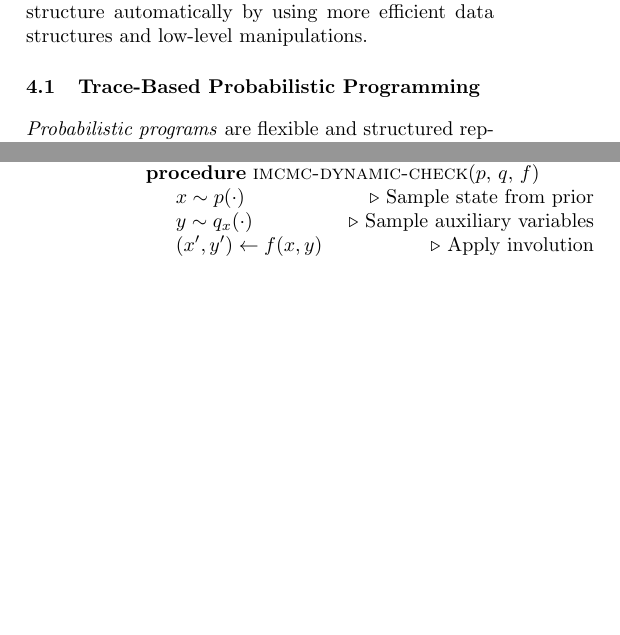
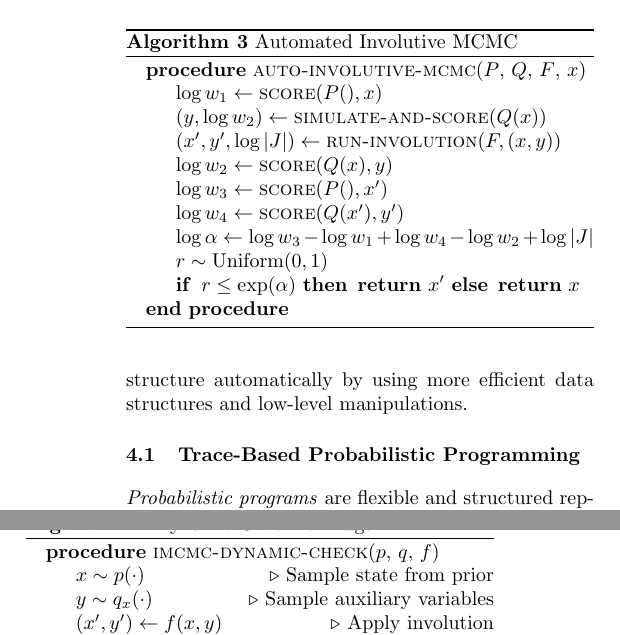
Before and after one commit to probcomp/automated-involutive-mcmc-tex, a LaTeX paper (paper.tex): two parts of the columns of pages 3 and 9 of 20 before the commit and two parts of the columns of pages 4 and 9 of 20 after it, joined at a grey line, cut at the place of the change, the shorter picture padded with empty space. Compiled offline with pdfLaTeX.

Commit message:
start implementation alg box

```diff
--- a/paper.tex
+++ b/paper.tex
@@ -310,3 +340,23 @@ Algorithm~\ref{alg:involutive-mcmc} defines involutive MCMC in this more structu
+\label{alg:prob-prog}
+\end{algorithm}
+
+\begin{algorithm}[h]
+\begin{algorithmic}
+\Procedure{auto-involutive-mcmc}{$P$, $Q$, $F$, $x$}
+    \State $\log w_1 \gets \textproc{score}(P(), x)$
+    \State $(y, \log w_2) \gets \textproc{simulate-and-score}(Q(x))$
+    \State $(x', y', \log |J|) \gets \textproc{run-involution}(F, (x, y))$
+    \State $\log w_2 \gets \textproc{score}(Q(x), y)$
+    \State $\log w_3 \gets \textproc{score}(P(), x')$
+    \State $\log w_4 \gets \textproc{score}(Q(x'), y')$
+    \State $\log \alpha \gets \log w_3 - \log w_1 + \log w_4 - \log w_2 + \log |J|$
+    \State $r \sim \mathrm{Uniform}(0, 1)$
+    \State \algorithmicif \, $r \le \exp(\alpha)$ \algorithmicthen \, \Return $x'$ \algorithmicelse \, \Return $x$
+\EndProcedure
+\end{algorithmic}
+\caption{Automated Involutive MCMC}
+\label{alg:involutive-mcmc}
+\end{algorithm}
 
 Involutive MCMC is a general framework that can be used to develop diverse MCMC algorithms
 for models over arbitrary state spaces. We wish to \textit{automate} the implementation
```
Also changed, not shown: paper.tex (33 more changed lines).
